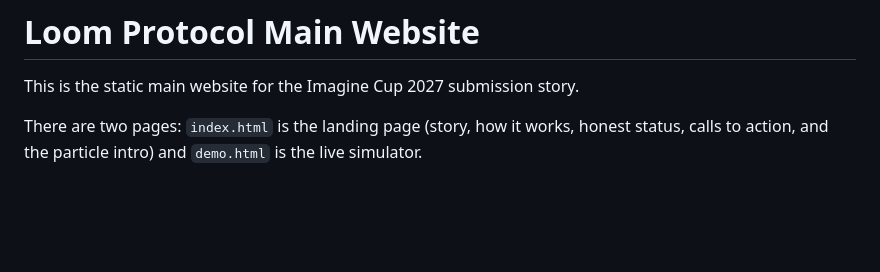
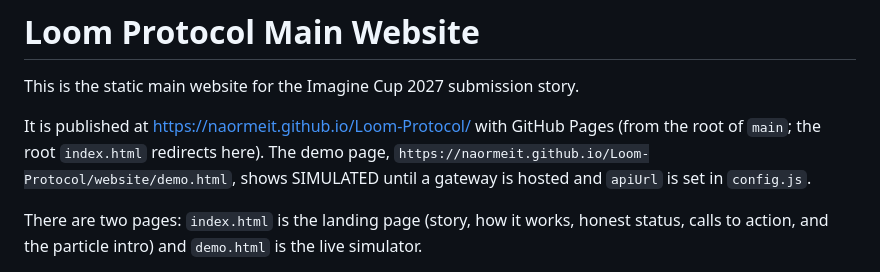
Before and after one commit to naormeit/Loom-Protocol, a Markdown page: website/README.md, the part around the change. Rendered like a GitHub page; blank space fills up the shorter version.

```diff
--- a/website/README.md
+++ b/website/README.md
@@ -1,6 +1,8 @@
 # Loom Protocol Main Website
 
 This is the static main website for the Imagine Cup 2027 submission story.
+
+It is published at https://naormeit.github.io/Loom-Protocol/ with GitHub Pages (from the root of `main`; the root `index.html` redirects here). The demo page, `https://naormeit.github.io/Loom-Protocol/website/demo.html`, shows SIMULATED until a gateway is hosted and `apiUrl` is set in `config.js`.
 
 There are two pages: `index.html` is the landing page (story, how it works, honest status, calls to action, and the particle intro) and `demo.html` is the live simulator.
 
```
Also changed, not shown: README.md (+13 -2 lines).
